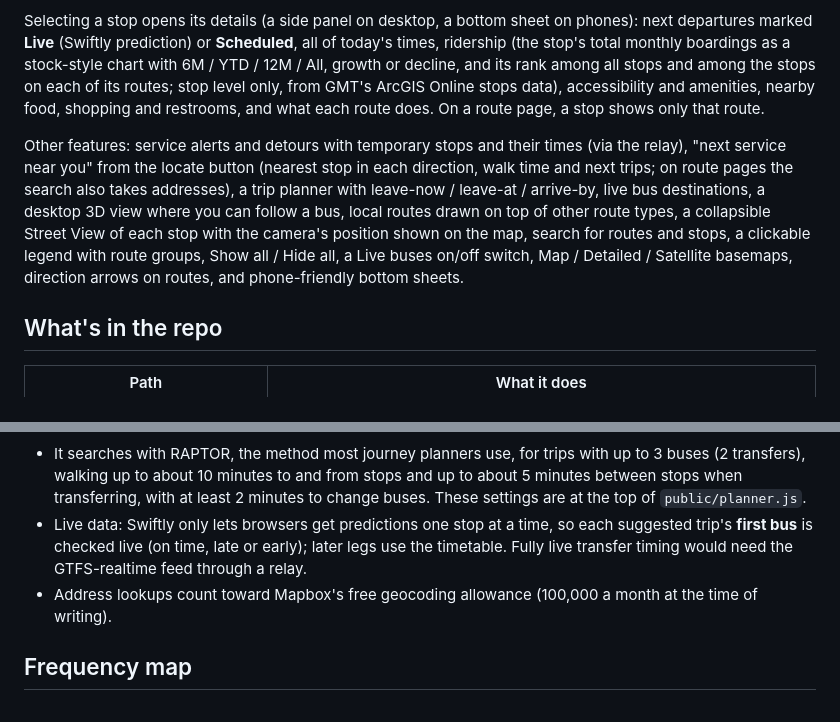
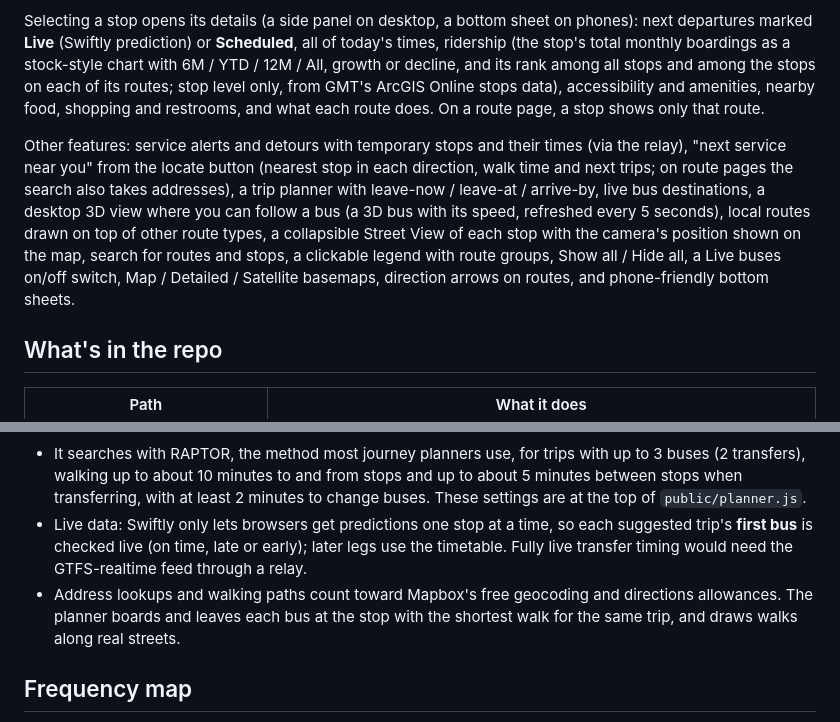
Before and after one commit to GreenMountainTransit/system-map, a Markdown page: README.md, 2 parts joined by grey strips. GitHub-like rendering.

```diff
--- a/README.md
+++ b/README.md
@@ -11,7 +11,7 @@ A live map of Green Mountain Transit, hosted on GitHub Pages with no server.
 
 Selecting a stop opens its details (a side panel on desktop, a bottom sheet on phones): next departures marked **Live** (Swiftly prediction) or **Scheduled**, all of today's times, ridership (the stop's total monthly boardings as a stock-style chart with 6M / YTD / 12M / All, growth or decline, and its rank among all stops and among the stops on each of its routes; stop level only, from GMT's ArcGIS Online stops data), accessibility and amenities, nearby food, shopping and restrooms, and what each route does. On a route page, a stop shows only that route.
 
-Other features: service alerts and detours with temporary stops and their times (via the relay), "next service near you" from the locate button (nearest stop in each direction, walk time and next trips; on route pages the search also takes addresses), a trip planner with leave-now / leave-at / arrive-by, live bus destinations, a desktop 3D view where you can follow a bus, local routes drawn on top of other route types, a collapsible Street View of each stop with the camera's position shown on the map, search for routes and stops, a clickable legend with route groups, Show all / Hide all, a Live buses on/off switch, Map / Detailed / Satellite basemaps, direction arrows on routes, and phone-friendly bottom sheets.
+Other features: service alerts and detours with temporary stops and their times (via the relay), "next service near you" from the locate button (nearest stop in each direction, walk time and next trips; on route pages the search also takes addresses), a trip planner with leave-now / leave-at / arrive-by, live bus destinations, a desktop 3D view where you can follow a bus (a 3D bus with its speed, refreshed every 5 seconds), local routes drawn on top of other route types, a collapsible Street View of each stop with the camera's position shown on the map, search for routes and stops, a clickable legend with route groups, Show all / Hide all, a Live buses on/off switch, Map / Detailed / Satellite basemaps, direction arrows on routes, and phone-friendly bottom sheets.
 
 ## What's in the repo
 
@@ -72,7 +72,7 @@ The **Trip planner** tab finds bus trips between two places, including transfers
 
 - It searches with RAPTOR, the method most journey planners use, for trips with up to 3 buses (2 transfers), walking up to about 10 minutes to and from stops and up to about 5 minutes between stops when transferring, with at least 2 minutes to change buses. These settings are at the top of `public/planner.js`.
 - Live data: Swiftly only lets browsers get predictions one stop at a time, so each suggested trip's **first bus** is checked live (on time, late or early); later legs use the timetable. Fully live transfer timing would need the GTFS-realtime feed through a relay.
-- Address lookups count toward Mapbox's free geocoding allowance (100,000 a month at the time of writing).
+- Address lookups and walking paths count toward Mapbox's free geocoding and directions allowances. The planner boards and leaves each bus at the stop with the shortest walk for the same trip, and draws walks along real streets.
 
 ## Frequency map
 
```
Also changed, not shown: MAINTENANCE.md (+6 -2 lines).
